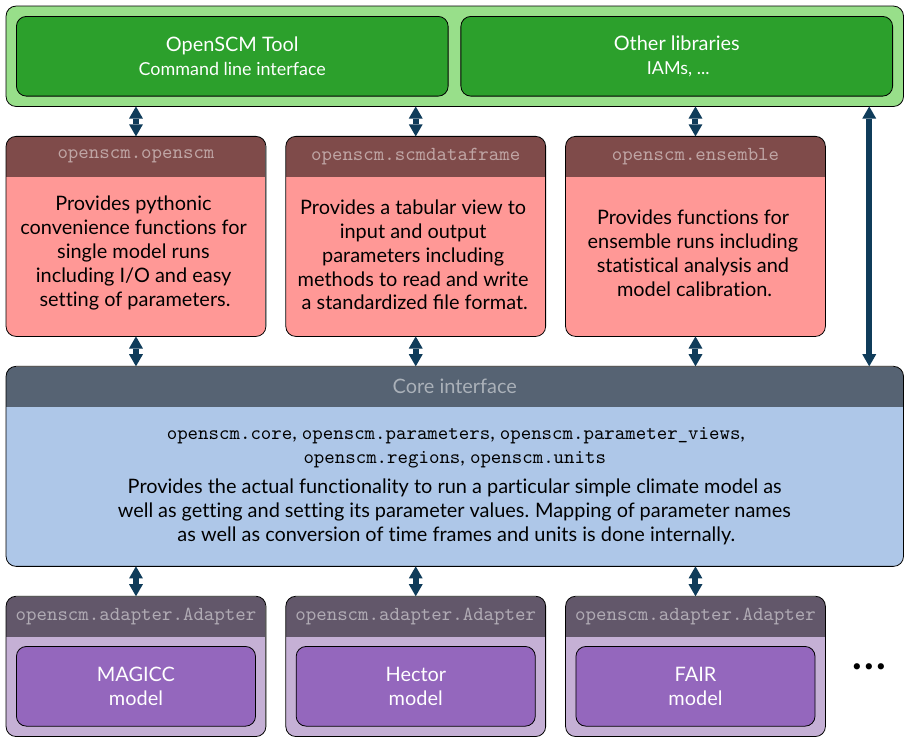
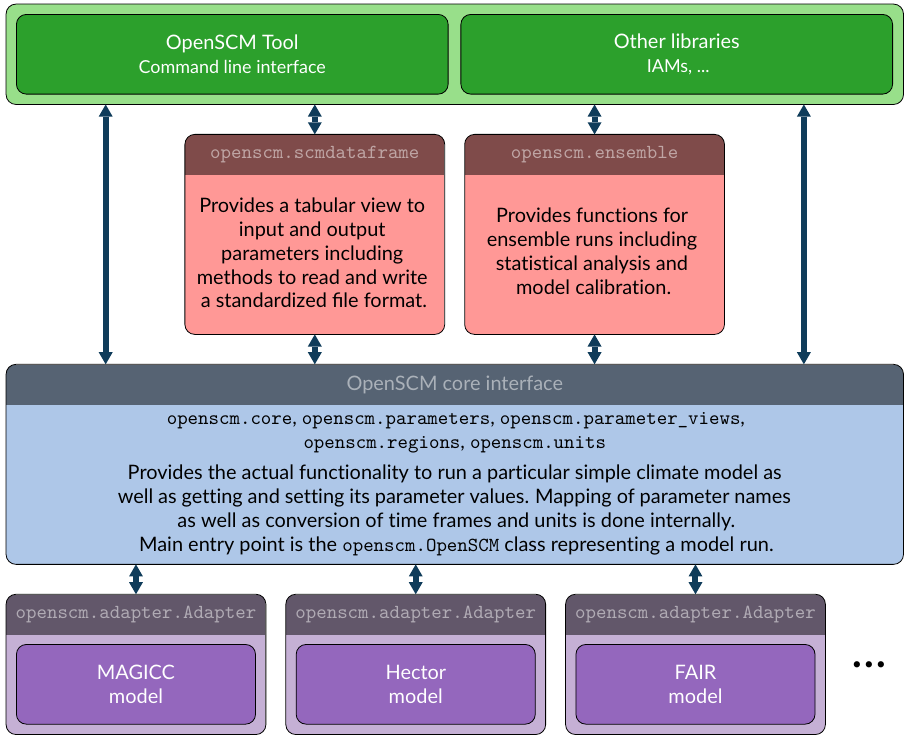
Before and after one commit to openscm/openscm, a LaTeX document (docs/sources/schema.tex): part of the page, cut so that both start at the same text. Compiled offline with pdfLaTeX.

Commit message:
Adjust docs

```diff
--- a/docs/sources/schema.tex
+++ b/docs/sources/schema.tex
@@ -123,6 +123,9 @@
         climate model as well as getting and setting its parameter
         values. Mapping of parameter names as well as conversion of
         time frames and units is done internally.
+
+        Main entry point is the \texttt{openscm.OpenSCM} class
+        representing a model run.
       \end{minipage}
     };
 
@@ -130,7 +133,7 @@
     interface,
     anchor=north,
     minimum width=\componentwidth,
-    ] at (core.north) {Core interface};
+    ] at (core.north) {OpenSCM core interface};
   \end{scope}
   \node[outline,fit=(core)] {};
 
@@ -249,42 +252,7 @@
     fill=tableaulightred,
     minimum width=\componentwidth,
     minimum height=100pt,
-    above right=\distancey and 0pt of core.north west,
-    ] (pythonic) {};
-
-    \node[
-    interface,
-    anchor=north,
-    minimum width=\componentwidth,
-    ] at (pythonic.north) {\texttt{openscm.openscm}};
-
-    \node[
-    interface,
-    fill=none,
-    text=black,
-    opacity=1,
-    yshift=10pt,
-    anchor=south,
-    minimum width=\componentwidth,
-    ] at (pythonic.south) {
-      \begin{minipage}{0.9\componentwidth}
-        \centering
-        Provides pythonic convenience functions for single model runs
-        including I/O and easy setting of parameters.
-      \end{minipage}
-    };
-  \end{scope}
-  \node[outline,fit=(pythonic)] {};
-  \draw[connect] let \p1=(core.north), \p2=(pythonic.south) in (\x2,\y1) -- (\x2,\y2);
-
-  \setlength{\componentwidth}{130pt}
-  \begin{scope}
-    \node[
-    component,
-    fill=tableaulightred,
-    minimum width=\componentwidth,
-    minimum height=100pt,
-    right=\distancex of pythonic,
+    above right=\distancey and 89.75pt of core.north west,
     ] (dataframe) {};
 
     \node[
@@ -355,7 +323,7 @@
     fill=tableaulightgreen,
     minimum width=\componentwidth,
     minimum height=50pt,
-    above right=\distancey and 0pt of pythonic.north west,
+    above right=\distancey and -89.75pt of dataframe.north west,
     ] (users) {};
 
     \node[
@@ -392,8 +360,8 @@
   \end{scope}
   \node[outline,fit=(users)] {};
 
-  \draw[connect] let \p1=(users.south), \p2=(core.north), \p3=(modeldots.north) in (\x3,\y1) -- (\x3,\y2);
-  \draw[connect] let \p1=(users.south), \p2=(pythonic.north) in (\x2,\y1) -- (\x2,\y2);
+  \draw[connect] let \p1=(users.south), \p2=(core.north), \p3=($(core.north west)+(50pt,0)$) in (\x3,\y1) -- (\x3,\y2);
+  \draw[connect] let \p1=(users.south), \p2=(core.north), \p3=($(core.north east)+(-50pt,0)$) in (\x3,\y1) -- (\x3,\y2);
   \draw[connect] let \p1=(users.south), \p2=(dataframe.north) in (\x2,\y1) -- (\x2,\y2);
   \draw[connect] let \p1=(users.south), \p2=(ensemble.north) in (\x2,\y1) -- (\x2,\y2);
 \end{tikzpicture}
```
Also changed, not shown: 13 other files.
